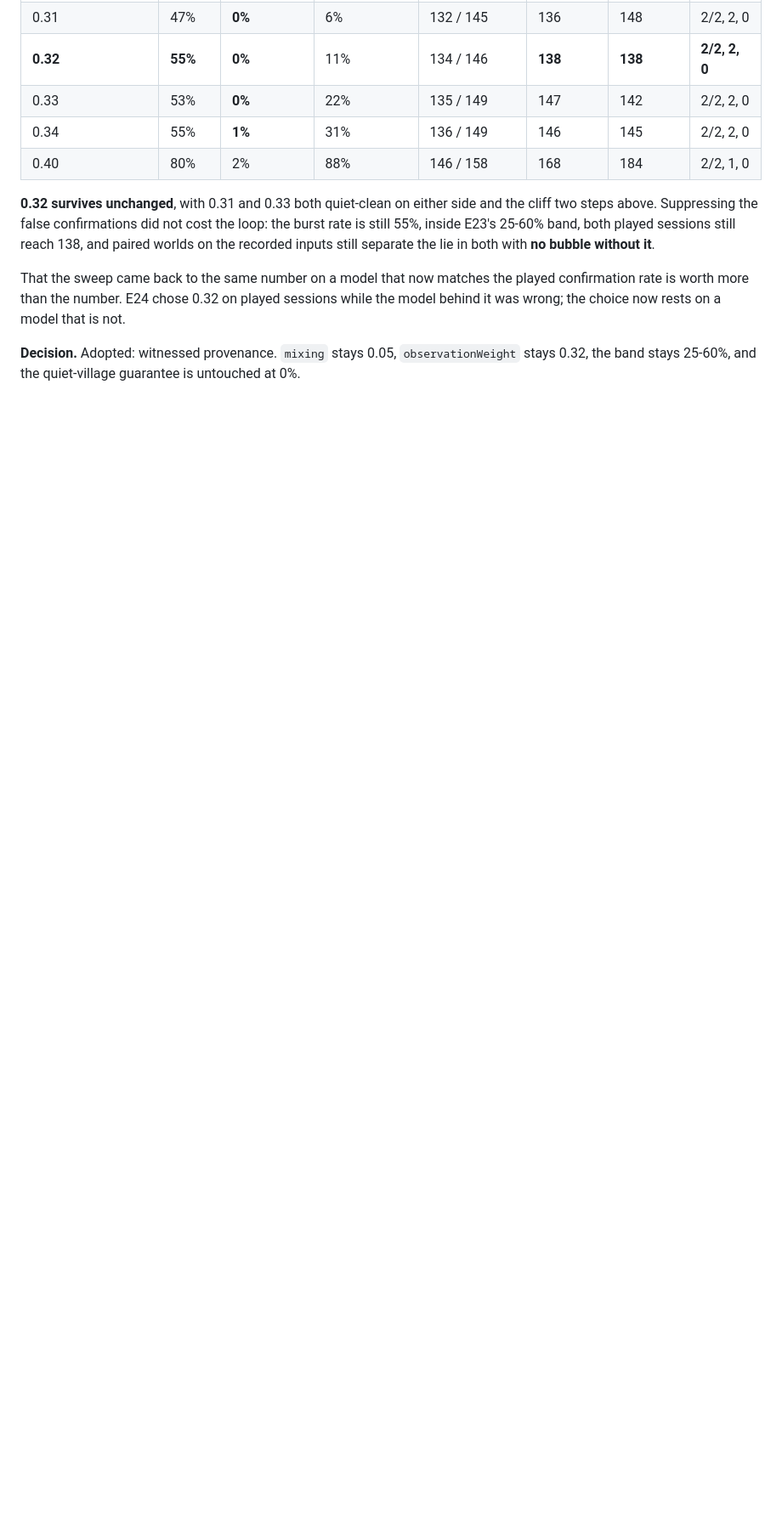
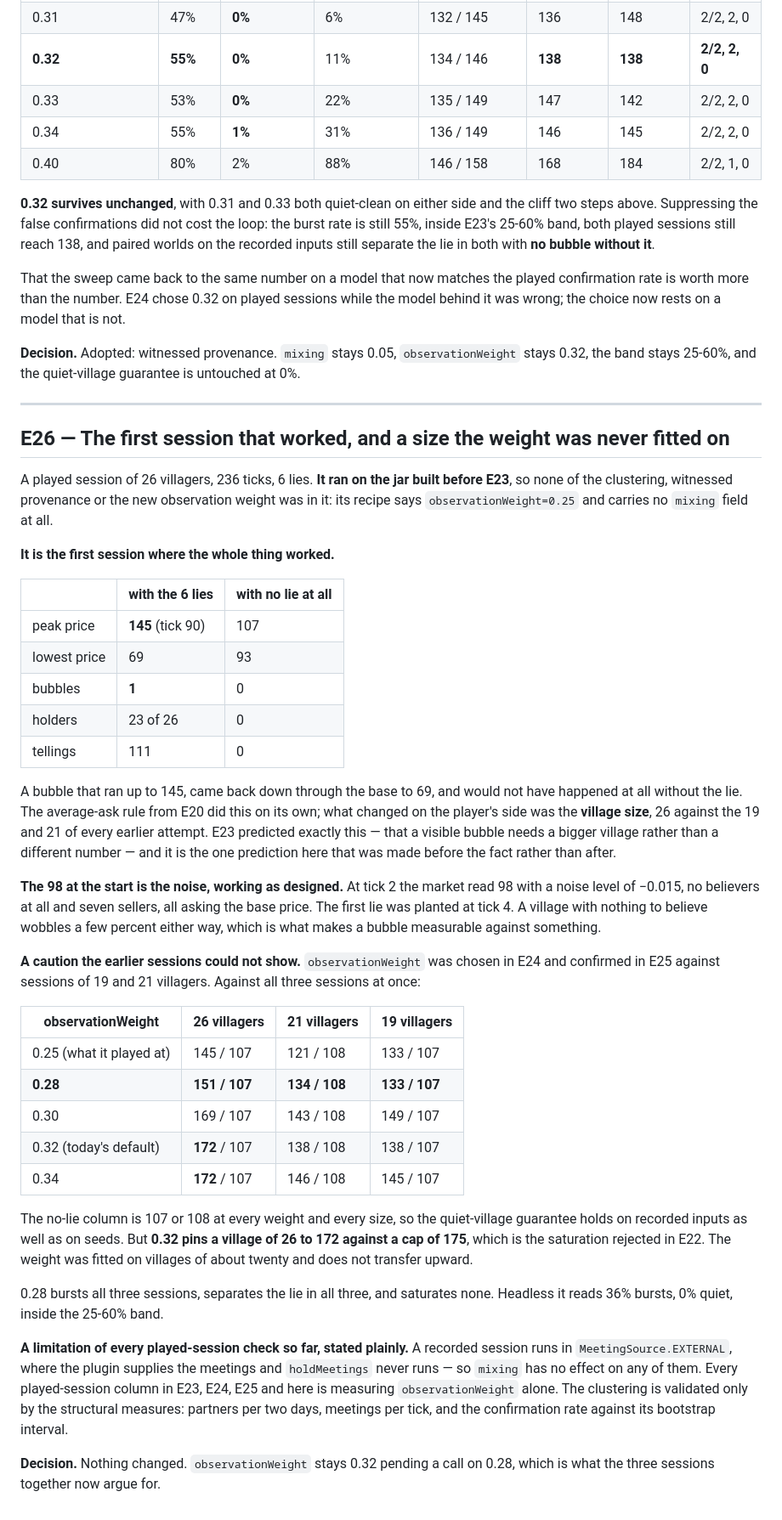
Before and after one commit to kayro-dev/hearsay, a Markdown page: EXPERIMENTS.md, the part around the change. Shown at 85% size. Rendered like a GitHub page; blank space fills up the shorter version.

Commit message:
E26: the first session that worked, on the jar from before E23
A played session of 26 villagers with 6 lies reaches 145 and bubbles,
against 107 and nothing without the lie, falling back through the base
to 69 on the way down. It is the first time in-game that a lie has
caused a bubble that then deflated.

It ran on the jar built before E23, so none of the clustering,
witnessed provenance or the new observation weight was in it. The
average-ask rule from E20 did this alone; what changed was the village
size, 26 against the 19 and 21 of every earlier attempt, which is what
E23 predicted before the fact.

The 98 the player saw early is the noise working: tick 2, no
believers, seven sellers all asking base, noise at -0.015. The first
lie was planted at tick 4.

Records a caution the earlier sessions could not show. Against all
three recorded sessions, 0.32 pins the village of 26 to 172 against a
cap of 175, which is the saturation E22 rejected. The weight was
fitted on villages of about twenty and does not transfer upward. 0.28
bursts all three and saturates none.

Also states plainly a limitation of every played-session check so far:
a recorded session runs in EXTERNAL mode where holdMeetings never
runs, so mixing has no effect on any of them and those columns measure
observationWeight alone. The clustering rests on the structural
measures only.

Defaults unchanged pending a call on 0.28.

Co-Authored-By: Claude Opus 5 <noreply@anthropic.com>

```diff
--- a/EXPERIMENTS.md
+++ b/EXPERIMENTS.md
@@ -1909,3 +1909,62 @@ model behind it was wrong; the choice now rests on a model that is not.
 
 **Decision.** Adopted: witnessed provenance. `mixing` stays 0.05, `observationWeight` stays
 0.32, the band stays 25-60%, and the quiet-village guarantee is untouched at 0%.
+
+---
+
+## E26 — The first session that worked, and a size the weight was never fitted on
+
+A played session of 26 villagers, 236 ticks, 6 lies. **It ran on the jar built before E23**,
+so none of the clustering, witnessed provenance or the new observation weight was in it:
+its recipe says `observationWeight=0.25` and carries no `mixing` field at all.
+
+**It is the first session where the whole thing worked.**
+
+| | with the 6 lies | with no lie at all |
+| --- | --- | --- |
+| peak price | **145** (tick 90) | 107 |
+| lowest price | 69 | 93 |
+| bubbles | **1** | 0 |
+| holders | 23 of 26 | 0 |
+| tellings | 111 | 0 |
+
+A bubble that ran up to 145, came back down through the base to 69, and would not have
+happened at all without the lie. The average-ask rule from E20 did this on its own; what
+changed on the player's side was the **village size**, 26 against the 19 and 21 of every
+earlier attempt. E23 predicted exactly this — that a visible bubble needs a bigger village
+rather than a different number — and it is the one prediction here that was made before
+the fact rather than after.
+
+**The 98 at the start is the noise, working as designed.** At tick 2 the market read 98 with
+a noise level of −0.015, no believers at all and seven sellers, all asking the base price.
+The first lie was planted at tick 4. A village with nothing to believe wobbles a few percent
+either way, which is what makes a bubble measurable against something.
+
+**A caution the earlier sessions could not show.** `observationWeight` was chosen in E24 and
+confirmed in E25 against sessions of 19 and 21 villagers. Against all three sessions at once:
+
+| observationWeight | 26 villagers | 21 villagers | 19 villagers |
+| --- | --- | --- | --- |
+| 0.25 (what it played at) | 145 / 107 | 121 / 108 | 133 / 107 |
+| **0.28** | **151 / 107** | **134 / 108** | **133 / 107** |
+| 0.30 | 169 / 107 | 143 / 108 | 149 / 107 |
+| 0.32 (today's default) | **172** / 107 | 138 / 108 | 138 / 107 |
+| 0.34 | **172** / 107 | 146 / 108 | 145 / 107 |
+
+The no-lie column is 107 or 108 at every weight and every size, so the quiet-village
+guarantee holds on recorded inputs as well as on seeds. But **0.32 pins a village of 26 to
+172 against a cap of 175**, which is the saturation rejected in E22. The weight was fitted
+on villages of about twenty and does not transfer upward.
+
+0.28 bursts all three sessions, separates the lie in all three, and saturates none. Headless
+it reads 36% bursts, 0% quiet, inside the 25-60% band.
+
+**A limitation of every played-session check so far, stated plainly.** A recorded session
+runs in `MeetingSource.EXTERNAL`, where the plugin supplies the meetings and `holdMeetings`
+never runs — so `mixing` has no effect on any of them. Every played-session column in E23,
+E24, E25 and here is measuring `observationWeight` alone. The clustering is validated only
+by the structural measures: partners per two days, meetings per tick, and the confirmation
+rate against its bootstrap interval.
+
+**Decision.** Nothing changed. `observationWeight` stays 0.32 pending a call on 0.28, which
+is what the three sessions together now argue for.
```
